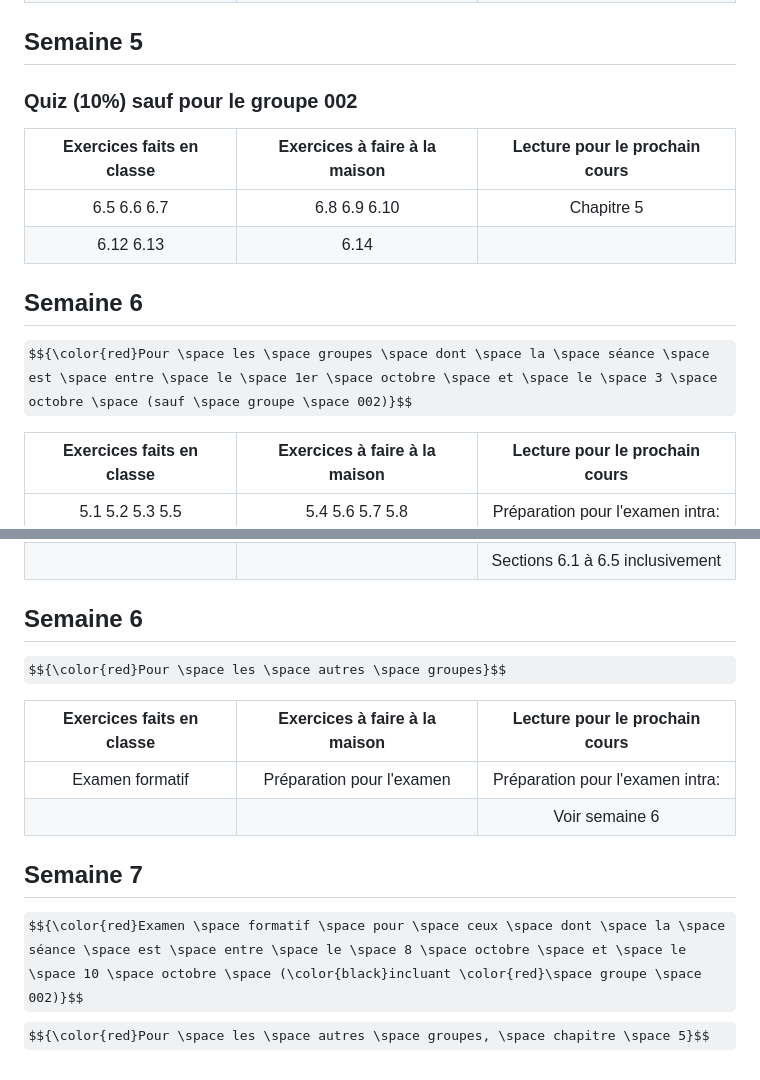
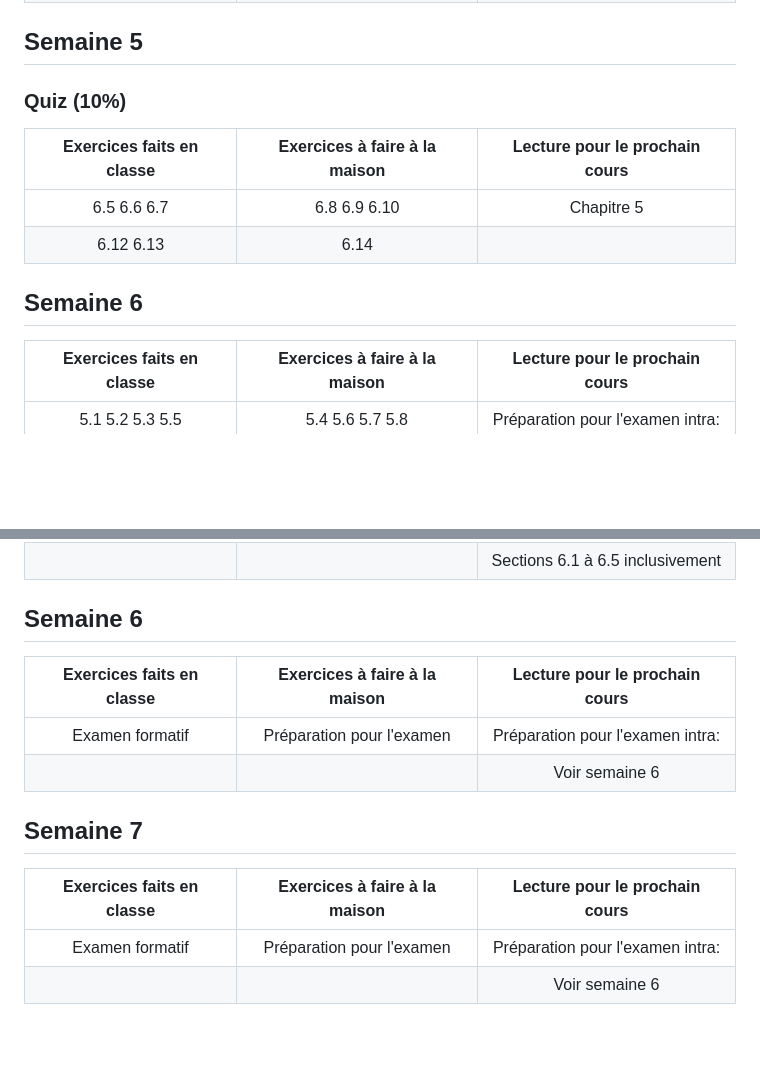
Before and after one commit to 420-SN1-RE/420-SN1-RE-Complements, a Markdown page: PlanificationActivites/planification_activites_ew.md, 2 parts joined by grey strips. Drawn GitHub-style; some formulas as TeX source; blank space fills up the shorter version.

Commit message:
Update planification_activites_ew.md
Retrait des trucs rouges

```diff
--- a/PlanificationActivites/planification_activites_ew.md
+++ b/PlanificationActivites/planification_activites_ew.md
@@ -36,15 +36,13 @@
 
 
 ## Semaine 5
-### Quiz (10%) sauf pour le groupe 002
+### Quiz (10%)
 | Exercices faits en classe     | Exercices à faire à la maison | Lecture pour le prochain cours   |
 |:-----------------------------:|:-----------------------------:|:--------------------------------:|
 | 6.5 6.6 6.7                   | 6.8 6.9 6.10                  | Chapitre 5                       |
 | 6.12 6.13                     | 6.14                          |                                  |
 
 ## Semaine 6
-$${\color{red}Pour \space les \space groupes \space dont \space la \space séance \space est \space entre \space le \space 1er \space octobre \space et \space le \space 3 \space octobre \space (sauf \space groupe \space 002)}$$
-
 | Exercices faits en classe     | Exercices à faire à la maison | Lecture pour le prochain cours   |
 |:-----------------------------:|:-----------------------------:|:--------------------------------:|
 | 5.1 5.2 5.3 5.5               | 5.4 5.6 5.7 5.8               | Préparation pour l'examen intra: |
@@ -55,24 +53,17 @@ $${\color{red}Pour \space les \space groupes \space dont \space la \space séanc
 |                               |                               | Sections 6.1 à 6.5 inclusivement |
 
 ## Semaine 6
-$${\color{red}Pour \space les \space autres \space groupes}$$
-
 | Exercices faits en classe     | Exercices à faire à la maison | Lecture pour le prochain cours   |
 |:-----------------------------:|:-----------------------------:|:--------------------------------:|
 | Examen formatif               | Préparation pour l'examen     | Préparation pour l'examen intra: |
 |                               |                               | Voir semaine 6                   |
 
 ## Semaine 7
-$${\color{red}Examen \space formatif \space pour \space ceux \space dont \space la \space séance \space est \space entre \space le \space 8 \space octobre \space et \space le \space 10 \space octobre \space (\color{black}incluant \color{red}\space groupe \space 002)}$$
-$${\color{red}Pour \space les \space autres \space groupes, \space chapitre \space 5}$$
-<!--
-
-## Semaine 7
 | Exercices faits en classe     | Exercices à faire à la maison | Lecture pour le prochain cours   |
 |:-----------------------------:|:-----------------------------:|:--------------------------------:|
 | Examen formatif               | Préparation pour l'examen     | Préparation pour l'examen intra: |
 |                               |                               | Voir semaine 6                   |
--->
+
 <!--
 ## Semaine 8
 
```
